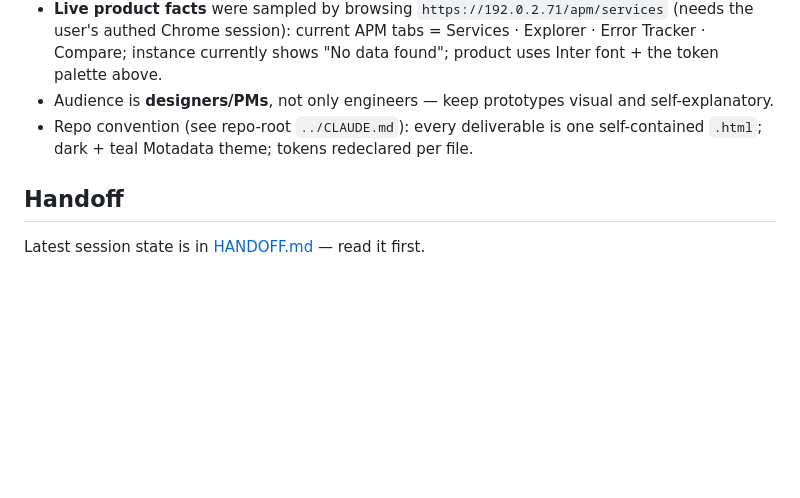
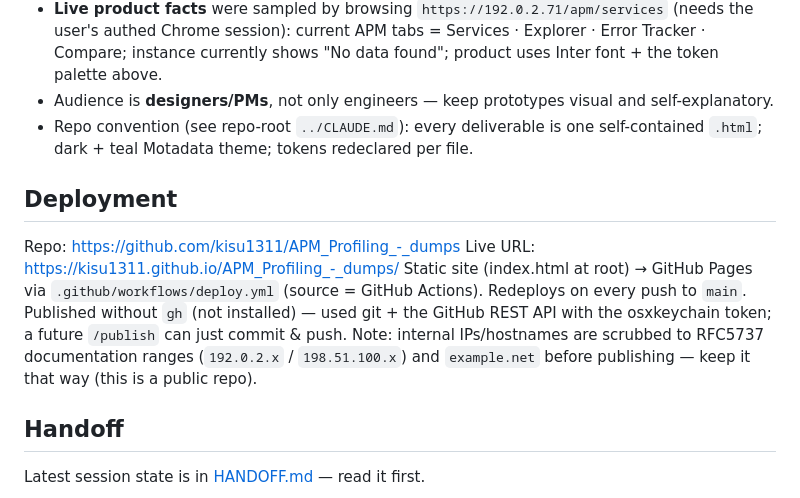
Before and after one commit to kisu1311/APM_Profiling_-_dumps, a Markdown page: CLAUDE.md, the part around the change. Rendered like a GitHub page; blank space fills up the shorter version.

Commit message:
Record GitHub Pages deployment in CLAUDE.md

```diff
--- a/CLAUDE.md
+++ b/CLAUDE.md
@@ -38,5 +38,11 @@ To screenshot a specific in-app view, python-inject a `<script>` before `</body>
 - Audience is **designers/PMs**, not only engineers — keep prototypes visual and self-explanatory.
 - Repo convention (see repo-root `../CLAUDE.md`): every deliverable is one self-contained `.html`; dark + teal Motadata theme; tokens redeclared per file.
 
+## Deployment
+Repo: https://github.com/kisu1311/APM_Profiling_-_dumps
+Live URL: https://kisu1311.github.io/APM_Profiling_-_dumps/
+Static site (index.html at root) → GitHub Pages via `.github/workflows/deploy.yml` (source = GitHub Actions). Redeploys on every push to `main`. Published without `gh` (not installed) — used git + the GitHub REST API with the osxkeychain token; a future `/publish` can just commit & push.
+Note: internal IPs/hostnames are scrubbed to RFC5737 documentation ranges (`192.0.2.x` / `198.51.100.x`) and `example.net` before publishing — keep it that way (this is a public repo).
+
 ## Handoff
 Latest session state is in [HANDOFF.md](HANDOFF.md) — read it first.
```
